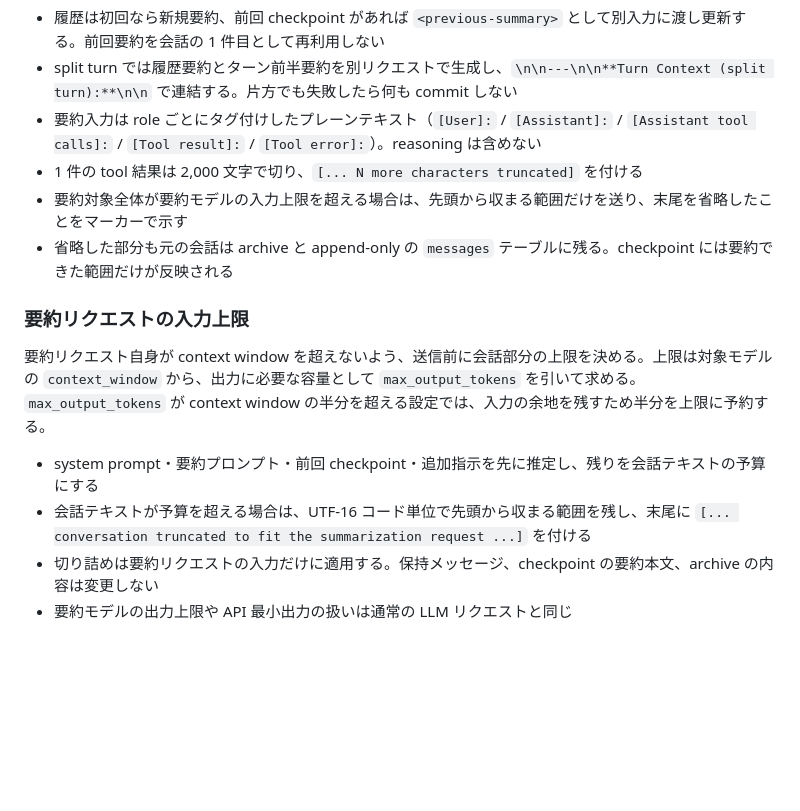
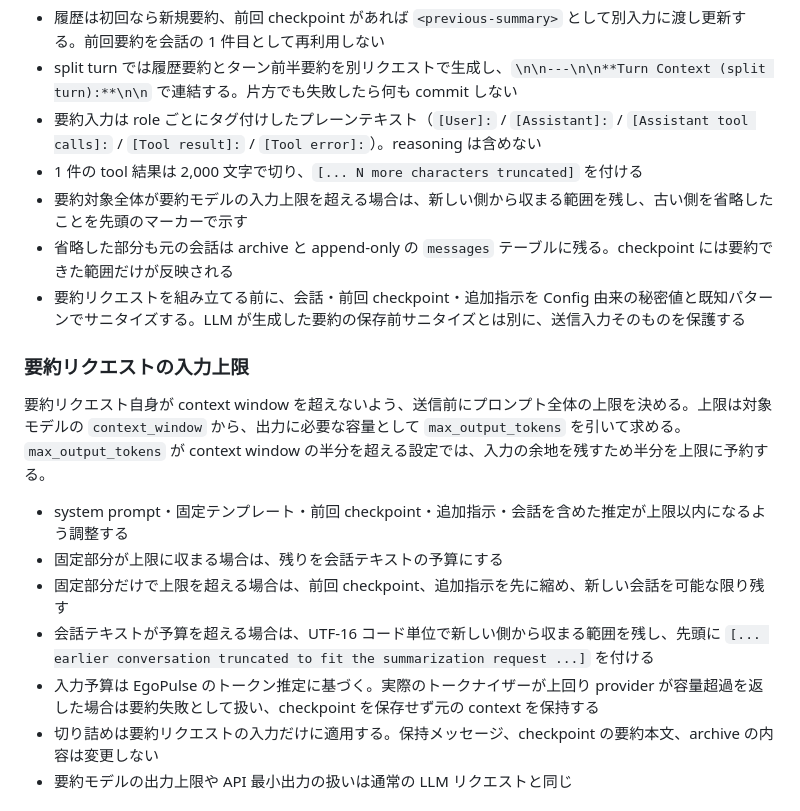
Before and after one commit to endo-ly/egopulse, a Markdown page: docs/session-lifecycle.md, the part around the change. Rendered like a GitHub page; blank space fills up the shorter version.

Commit message:
docs: document summary input redaction and retention
Describe the send-time sanitization of the summary prompt, newest-first
retention, whole-prompt input fitting, and the provider-side overflow
behavior. Add the summary API input to the security constraints table.

```diff
--- a/docs/session-lifecycle.md
+++ b/docs/session-lifecycle.md
@@ -356,15 +356,19 @@ system prompt と tool 定義はメッセージの外側にあるため `estimat
 - split turn では履歴要約とターン前半要約を別リクエストで生成し、`\n\n---\n\n**Turn Context (split turn):**\n\n` で連結する。片方でも失敗したら何も commit しない
 - 要約入力は role ごとにタグ付けしたプレーンテキスト（`[User]:` / `[Assistant]:` / `[Assistant tool calls]:` / `[Tool result]:` / `[Tool error]:`）。reasoning は含めない
 - 1 件の tool 結果は 2,000 文字で切り、`[... N more characters truncated]` を付ける
-- 要約対象全体が要約モデルの入力上限を超える場合は、先頭から収まる範囲だけを送り、末尾を省略したことをマーカーで示す
+- 要約対象全体が要約モデルの入力上限を超える場合は、新しい側から収まる範囲を残し、古い側を省略したことを先頭のマーカーで示す
 - 省略した部分も元の会話は archive と append-only の `messages` テーブルに残る。checkpoint には要約できた範囲だけが反映される
+- 要約リクエストを組み立てる前に、会話・前回 checkpoint・追加指示を Config 由来の秘密値と既知パターンでサニタイズする。LLM が生成した要約の保存前サニタイズとは別に、送信入力そのものを保護する
 
 ### 要約リクエストの入力上限
 
-要約リクエスト自身が context window を超えないよう、送信前に会話部分の上限を決める。上限は対象モデルの `context_window` から、出力に必要な容量として `max_output_tokens` を引いて求める。`max_output_tokens` が context window の半分を超える設定では、入力の余地を残すため半分を上限に予約する。
+要約リクエスト自身が context window を超えないよう、送信前にプロンプト全体の上限を決める。上限は対象モデルの `context_window` から、出力に必要な容量として `max_output_tokens` を引いて求める。`max_output_tokens` が context window の半分を超える設定では、入力の余地を残すため半分を上限に予約する。
 
-- system prompt・要約プロンプト・前回 checkpoint・追加指示を先に推定し、残りを会話テキストの予算にする
-- 会話テキストが予算を超える場合は、UTF-16 コード単位で先頭から収まる範囲を残し、末尾に `[... conversation truncated to fit the summarization request ...]` を付ける
+- system prompt・固定テンプレート・前回 checkpoint・追加指示・会話を含めた推定が上限以内になるよう調整する
+- 固定部分が上限に収まる場合は、残りを会話テキストの予算にする
+- 固定部分だけで上限を超える場合は、前回 checkpoint、追加指示を先に縮め、新しい会話を可能な限り残す
+- 会話テキストが予算を超える場合は、UTF-16 コード単位で新しい側から収まる範囲を残し、先頭に `[... earlier conversation truncated to fit the summarization request ...]` を付ける
+- 入力予算は EgoPulse のトークン推定に基づく。実際のトークナイザーが上回り provider が容量超過を返した場合は要約失敗として扱い、checkpoint を保存せず元の context を保持する
 - 切り詰めは要約リクエストの入力だけに適用する。保持メッセージ、checkpoint の要約本文、archive の内容は変更しない
 - 要約モデルの出力上限や API 最小出力の扱いは通常の LLM リクエストと同じ
 
```
Also changed, not shown: docs/security.md (+1 -0 lines).
